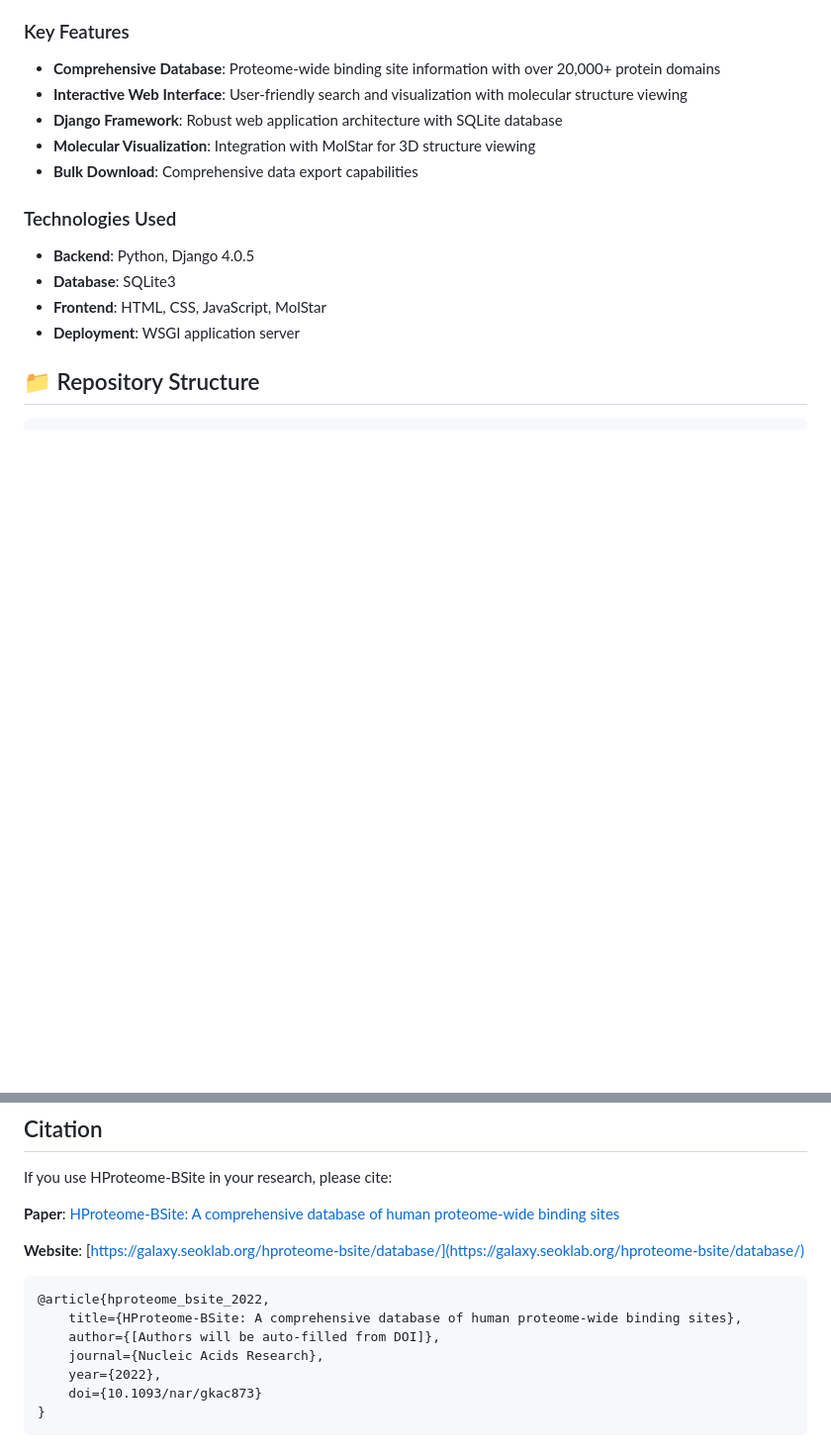
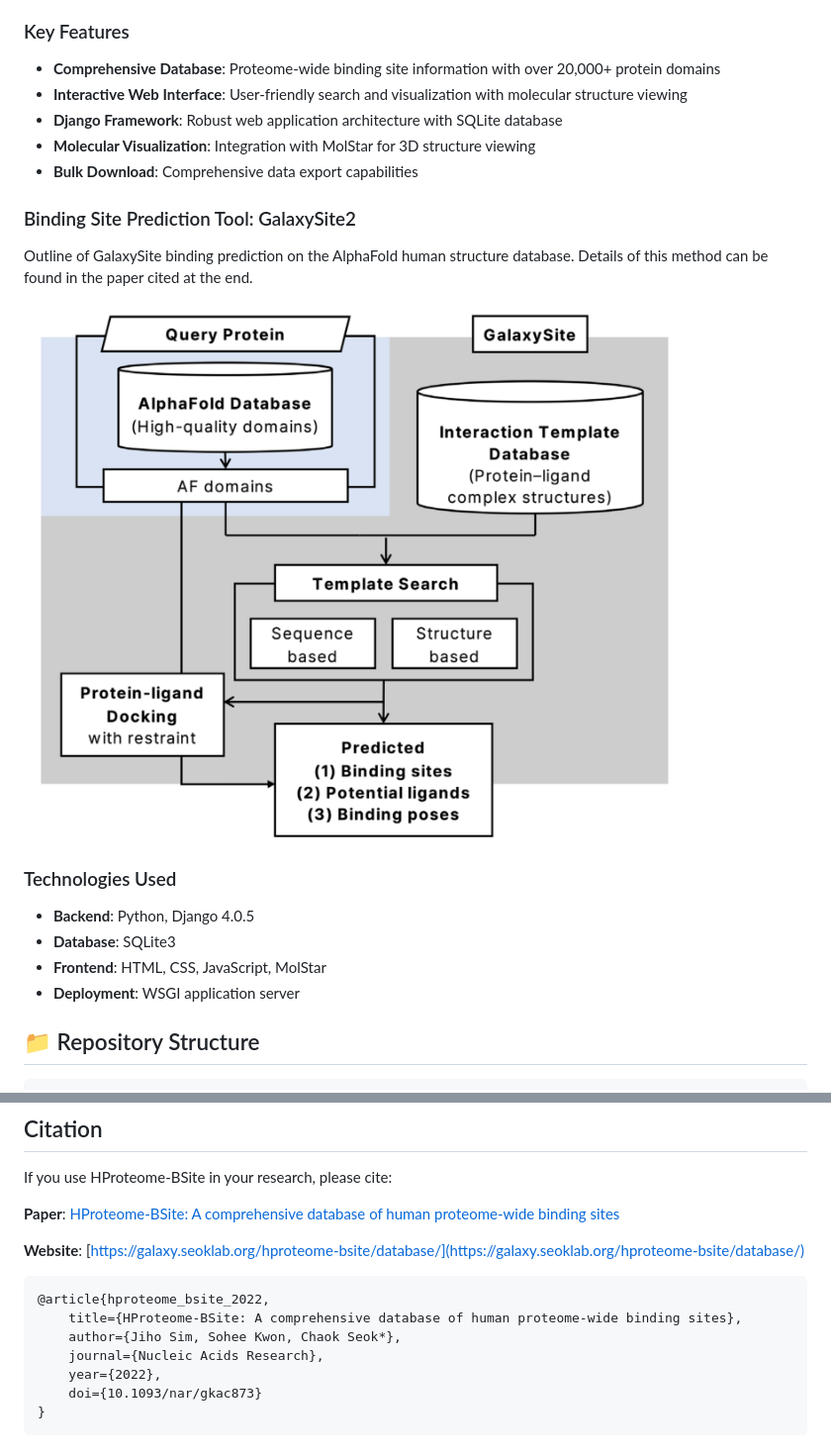
Before and after one commit to j2ho/hproteome-bsite-pub, a Markdown page: README.md, 2 parts joined by grey strips. Shown: that part at 99% size. Drawn GitHub-style; blank space fills up the shorter version.

Commit message:
added algorithm flowchart

````diff
--- a/README.md
+++ b/README.md
@@ -19,6 +19,12 @@ HProteome-BSite is a comprehensive database and web interface for exploring huma
 - **Django Framework**: Robust web application architecture with SQLite database
 - **Molecular Visualization**: Integration with MolStar for 3D structure viewing
 - **Bulk Download**: Comprehensive data export capabilities
+
+### Binding Site Prediction Tool: GalaxySite2
+Outline of GalaxySite binding prediction on the AlphaFold human structure database. Details of this method can be found
+in the paper cited at the end.
+![Binding Site Prediction Pipeline](assets/algorithm.png)
+
 
 ### Technologies Used
 - **Backend**: Python, Django 4.0.5
@@ -84,7 +90,7 @@ If you use HProteome-BSite in your research, please cite:
 ```bibtex
 @article{hproteome_bsite_2022,
     title={HProteome-BSite: A comprehensive database of human proteome-wide binding sites},
-    author={[Authors will be auto-filled from DOI]},
+    author={Jiho Sim, Sohee Kwon, Chaok Seok*},
     journal={Nucleic Acids Research},
     year={2022},
     doi={10.1093/nar/gkac873}
````
